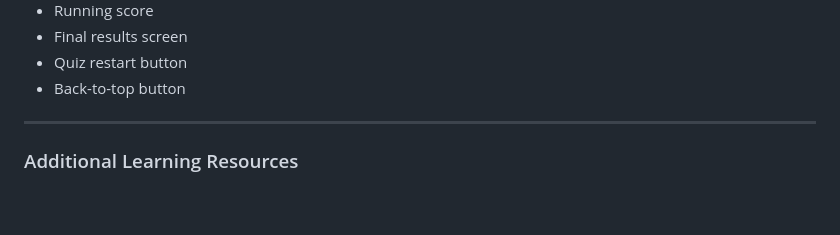
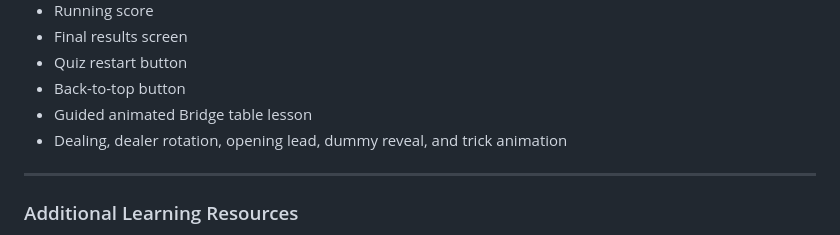
Before and after one commit to eisakir/Bridge.github.io, a Markdown page: README.md, the part around the change. Drawn GitHub-style; blank space fills up the shorter version.

Commit message:
Document animated Bridge lesson

```diff
--- a/README.md
+++ b/README.md
@@ -42,6 +42,8 @@ The site is built using only **HTML5**, **CSS3**, and **Vanilla JavaScript**, ma
 - Final results screen
 - Quiz restart button
 - Back-to-top button
+- Guided animated Bridge table lesson
+- Dealing, dealer rotation, opening lead, dummy reveal, and trick animation
 
 ---
 
```
